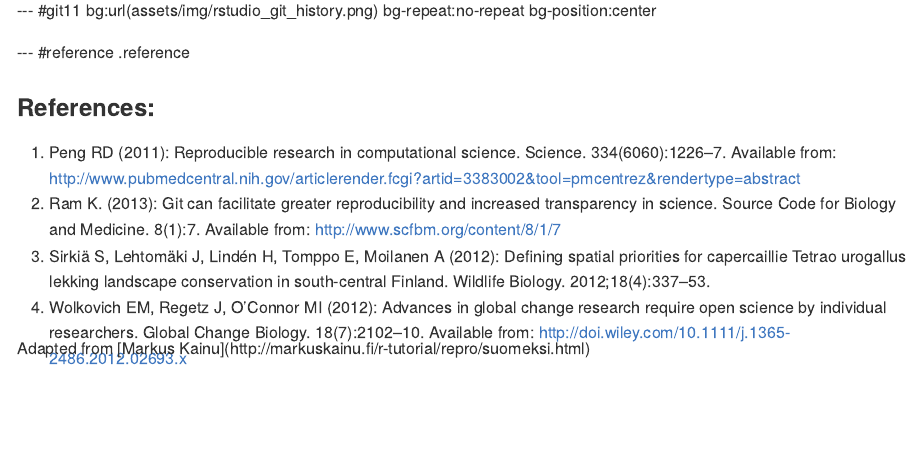
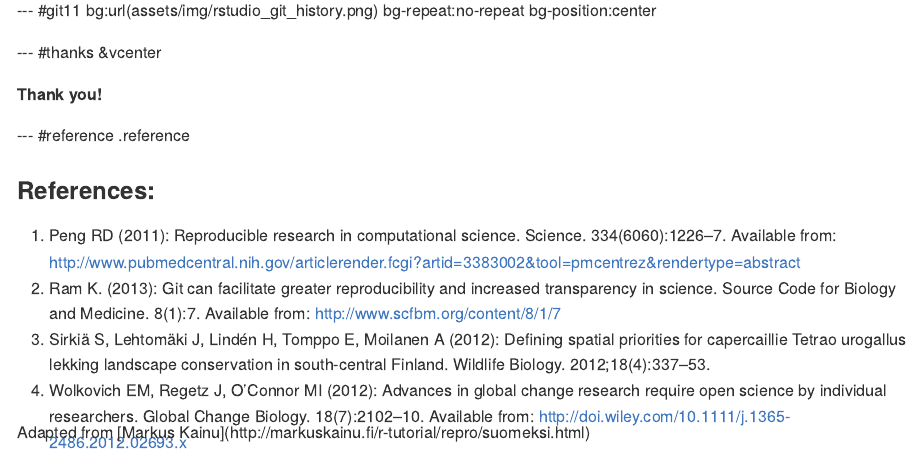
Before and after one commit to okffi-science/reproScience, an R Markdown document (index.Rmd): the page in a window 1100 px wide, from 9560 px down. The pictures show the output file index.md that the author committed with the source, drawn offline in the style of GitHub.

Commit message:
publishing deck

```diff
--- a/index.Rmd
+++ b/index.Rmd
@@ -221,6 +221,9 @@ Ram, 2013
 
 --- #git11 bg:url(assets/img/rstudio_git_history.png) bg-repeat:no-repeat bg-position:center
 
+--- #thanks &vcenter
+
+**Thank you!**
 
 --- #reference .reference
 
```
Also changed, not shown: index.html, index.md.
